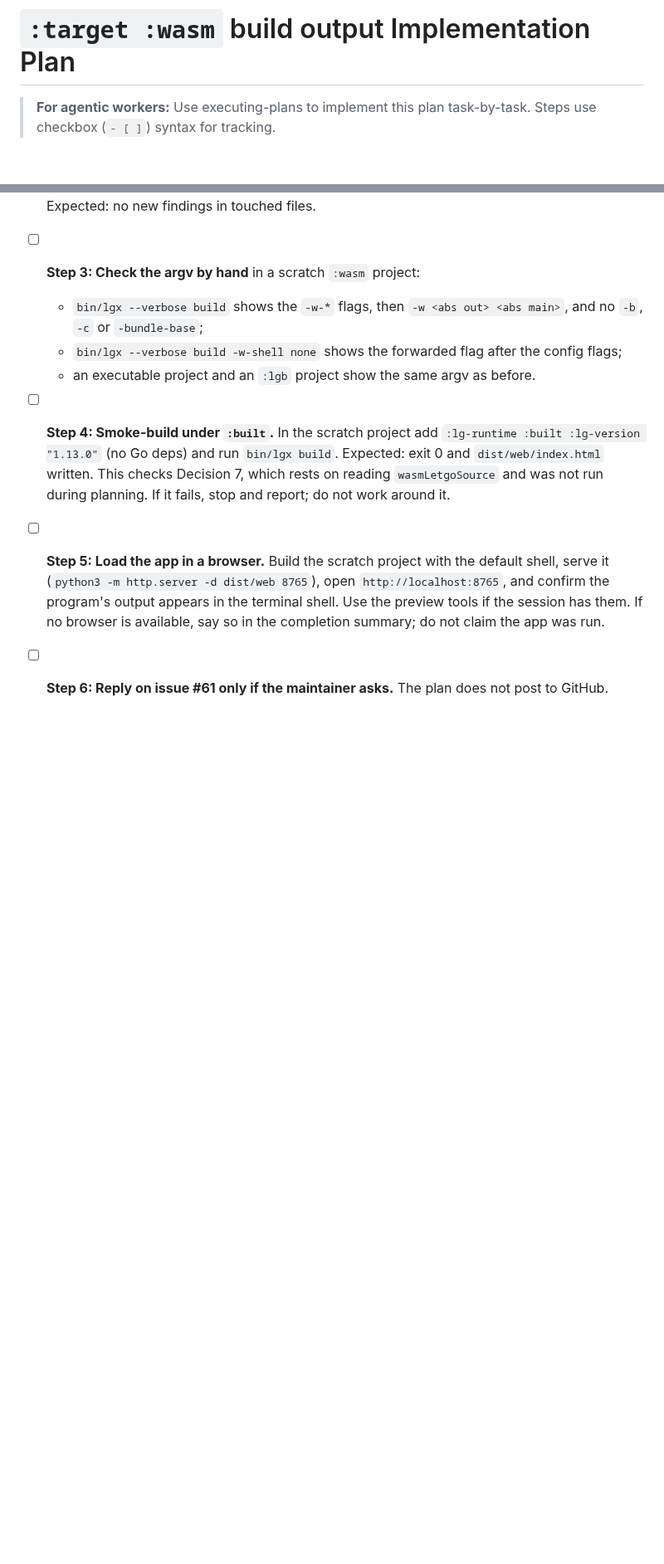
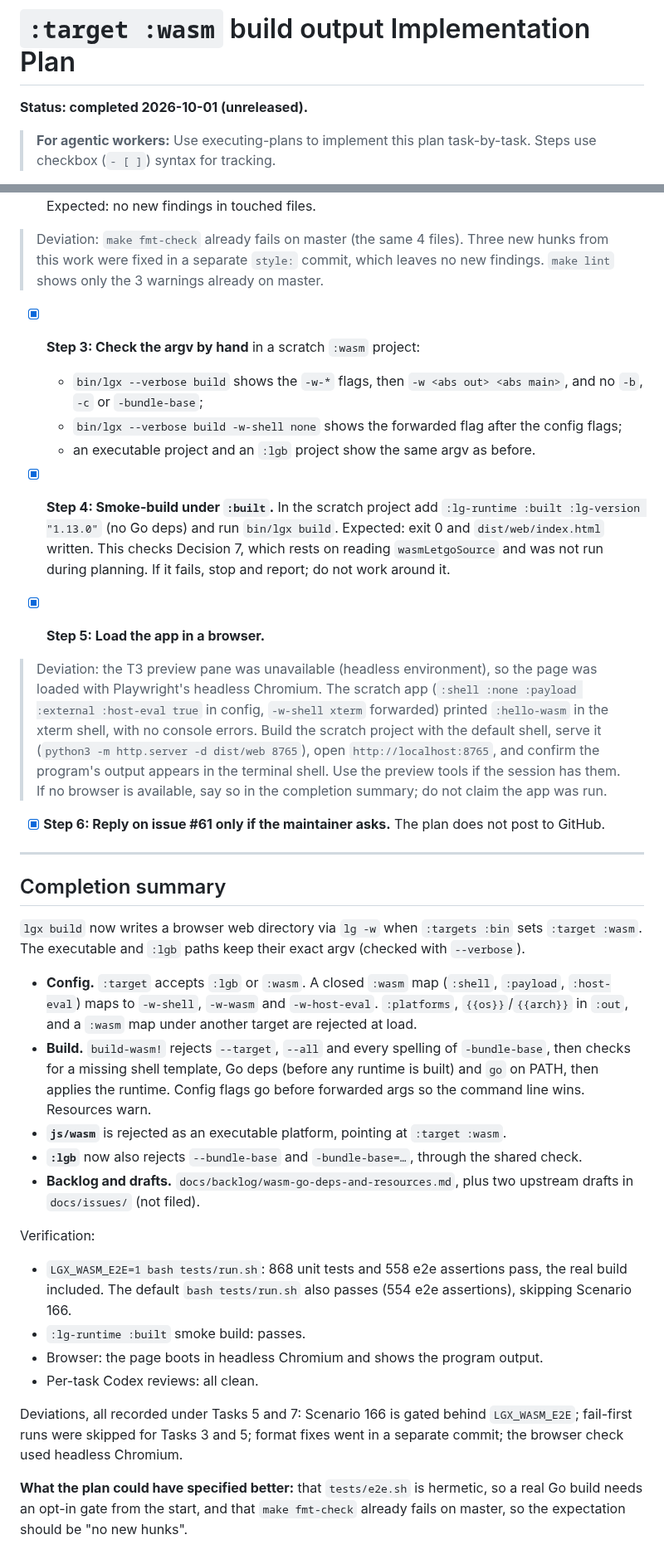
Before and after one commit to abogoyavlensky/lgx, a Markdown page: docs/plans/2026-10-01-1303-wasm-build-target.md, 2 parts joined by grey strips. Shown at 83% size. Rendered like a GitHub page; blank space fills up the shorter version.

Commit message:
Plans: record the :wasm build output

```diff
--- a/docs/plans/2026-10-01-1303-wasm-build-target.md
+++ b/docs/plans/2026-10-01-1303-wasm-build-target.md
@@ -1,4 +1,6 @@
 # `:target :wasm` build output Implementation Plan
+
+**Status: completed 2026-10-01 (unreleased).**
 
 > **For agentic workers:** Use executing-plans to implement this plan task-by-task. Steps use checkbox (`- [ ]`) syntax for tracking.
 
@@ -352,13 +357,39 @@ error: :target :wasm needs the Go toolchain (`lg -w` compiles the app for js/was
   Run: `make lint` and `make fmt-check`
   Expected: no new findings in touched files.
 
-- [ ] **Step 3: Check the argv by hand** in a scratch `:wasm` project:
+> Deviation: `make fmt-check` already fails on master (the same 4 files). Three new hunks from this work were fixed in a separate `style:` commit, which leaves no new findings. `make lint` shows only the 3 warnings already on master.
+
+- [x] **Step 3: Check the argv by hand** in a scratch `:wasm` project:
   - `bin/lgx --verbose build` shows the `-w-*` flags, then `-w <abs out> <abs main>`, and no `-b`, `-c` or `-bundle-base`;
   - `bin/lgx --verbose build -w-shell none` shows the forwarded flag after the config flags;
   - an executable project and an `:lgb` project show the same argv as before.
 
-- [ ] **Step 4: Smoke-build under `:built`.** In the scratch project add `:lg-runtime :built :lg-version "1.13.0"` (no Go deps) and run `bin/lgx build`. Expected: exit 0 and `dist/web/index.html` written. This checks Decision 7, which rests on reading `wasmLetgoSource` and was not run during planning. If it fails, stop and report; do not work around it.
+- [x] **Step 4: Smoke-build under `:built`.** In the scratch project add `:lg-runtime :built :lg-version "1.13.0"` (no Go deps) and run `bin/lgx build`. Expected: exit 0 and `dist/web/index.html` written. This checks Decision 7, which rests on reading `wasmLetgoSource` and was not run during planning. If it fails, stop and report; do not work around it.
 
-- [ ] **Step 5: Load the app in a browser.** Build the scratch project with the default shell, serve it (`python3 -m http.server -d dist/web 8765`), open `http://localhost:8765`, and confirm the program's output appears in the terminal shell. Use the preview tools if the session has them. If no browser is available, say so in the completion summary; do not claim the app was run.
+- [x] **Step 5: Load the app in a browser.**
+> Deviation: the T3 preview pane was unavailable (headless environment), so the page was loaded with Playwright's headless Chromium. The scratch app (`:shell :none :payload :external :host-eval true` in config, `-w-shell xterm` forwarded) printed `:hello-wasm` in the xterm shell, with no console errors.
+ Build the scratch project with the default shell, serve it (`python3 -m http.server -d dist/web 8765`), open `http://localhost:8765`, and confirm the program's output appears in the terminal shell. Use the preview tools if the session has them. If no browser is available, say so in the completion summary; do not claim the app was run.
 
-- [ ] **Step 6: Reply on issue #61 only if the maintainer asks.** The plan does not post to GitHub.
+- [x] **Step 6: Reply on issue #61 only if the maintainer asks.** The plan does not post to GitHub.
+
+---
+
+## Completion summary
+
+`lgx build` now writes a browser web directory via `lg -w` when `:targets :bin` sets `:target :wasm`. The executable and `:lgb` paths keep their exact argv (checked with `--verbose`).
+
+- **Config.** `:target` accepts `:lgb` or `:wasm`. A closed `:wasm` map (`:shell`, `:payload`, `:host-eval`) maps to `-w-shell`, `-w-wasm` and `-w-host-eval`. `:platforms`, `{{os}}`/`{{arch}}` in `:out`, and a `:wasm` map under another target are rejected at load.
+- **Build.** `build-wasm!` rejects `--target`, `--all` and every spelling of `-bundle-base`, then checks for a missing shell template, Go deps (before any runtime is built) and `go` on PATH, then applies the runtime. Config flags go before forwarded args so the command line wins. Resources warn.
+- **`js/wasm`** is rejected as an executable platform, pointing at `:target :wasm`.
+- **`:lgb`** now also rejects `--bundle-base` and `-bundle-base=…`, through the shared check.
+- **Backlog and drafts.** `docs/backlog/wasm-go-deps-and-resources.md`, plus two upstream drafts in `docs/issues/` (not filed).
+
+Verification:
+- `LGX_WASM_E2E=1 bash tests/run.sh`: 868 unit tests and 558 e2e assertions pass, the real build included. The default `bash tests/run.sh` also passes (554 e2e assertions), skipping Scenario 166.
+- `:lg-runtime :built` smoke build: passes.
+- Browser: the page boots in headless Chromium and shows the program output.
+- Per-task Codex reviews: all clean.
+
+Deviations, all recorded under Tasks 5 and 7: Scenario 166 is gated behind `LGX_WASM_E2E`; fail-first runs were skipped for Tasks 3 and 5; format fixes went in a separate commit; the browser check used headless Chromium.
+
+**What the plan could have specified better:** that `tests/e2e.sh` is hermetic, so a real Go build needs an opt-in gate from the start, and that `make fmt-check` already fails on master, so the expectation should be "no new hunks".
```
Also changed, not shown: other parts of docs/plans/2026-10-01-1303-wasm-build-target.md (+35 -32 lines).
